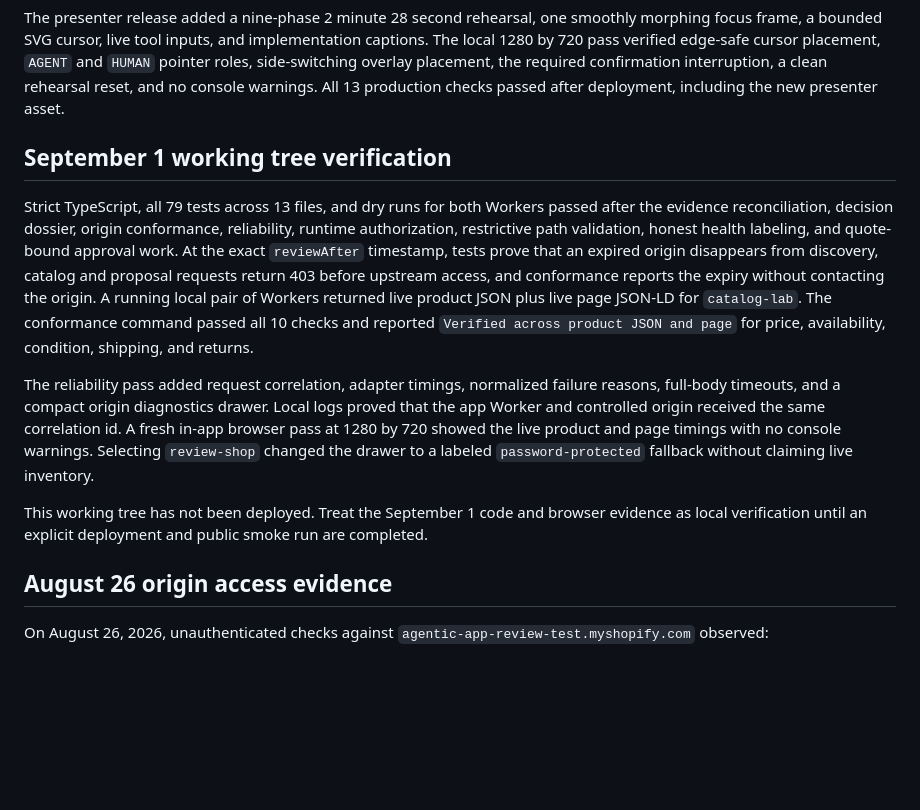
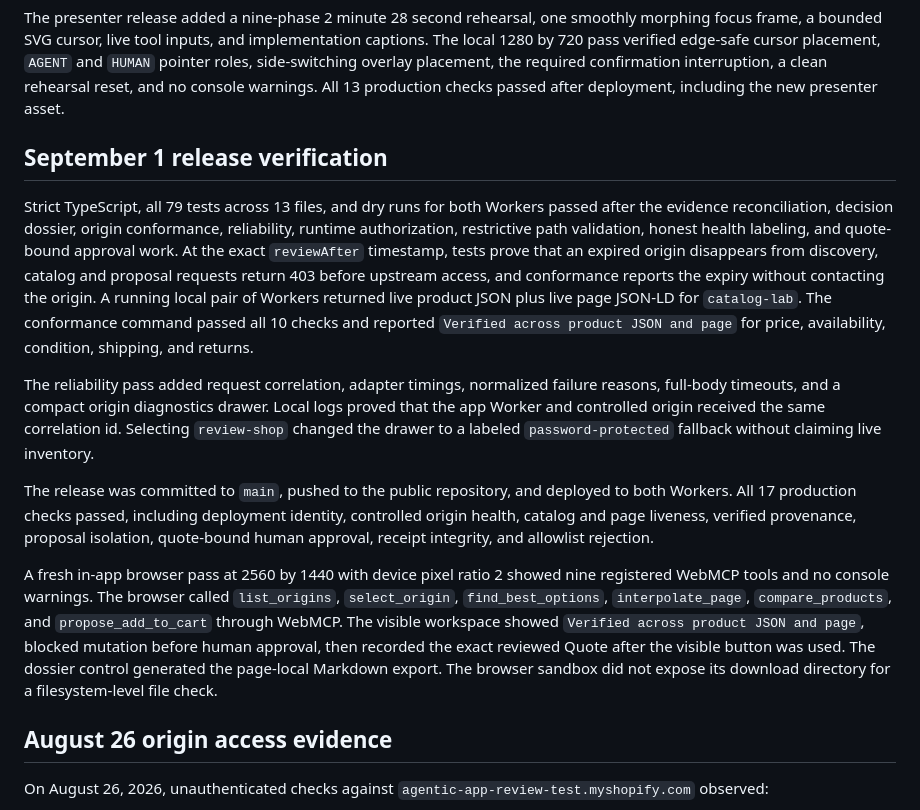
Before and after one commit to Somnora/agentic-webmcp, a Markdown page: docs/NEW_WORK_EVIDENCE.md, the part around the change. Drawn GitHub-style; blank space fills up the shorter version.

Commit message:
docs: record judge release verification

```diff
--- a/docs/NEW_WORK_EVIDENCE.md
+++ b/docs/NEW_WORK_EVIDENCE.md
@@ -43,13 +43,15 @@ At 1280 by 720, Chrome loaded the production workspace with exactly eight regist
 
 The presenter release added a nine-phase 2 minute 28 second rehearsal, one smoothly morphing focus frame, a bounded SVG cursor, live tool inputs, and implementation captions. The local 1280 by 720 pass verified edge-safe cursor placement, `AGENT` and `HUMAN` pointer roles, side-switching overlay placement, the required confirmation interruption, a clean rehearsal reset, and no console warnings. All 13 production checks passed after deployment, including the new presenter asset.
 
-## September 1 working tree verification
+## September 1 release verification
 
 Strict TypeScript, all 79 tests across 13 files, and dry runs for both Workers passed after the evidence reconciliation, decision dossier, origin conformance, reliability, runtime authorization, restrictive path validation, honest health labeling, and quote-bound approval work. At the exact `reviewAfter` timestamp, tests prove that an expired origin disappears from discovery, catalog and proposal requests return 403 before upstream access, and conformance reports the expiry without contacting the origin. A running local pair of Workers returned live product JSON plus live page JSON-LD for `catalog-lab`. The conformance command passed all 10 checks and reported `Verified across product JSON and page` for price, availability, condition, shipping, and returns.
 
-The reliability pass added request correlation, adapter timings, normalized failure reasons, full-body timeouts, and a compact origin diagnostics drawer. Local logs proved that the app Worker and controlled origin received the same correlation id. A fresh in-app browser pass at 1280 by 720 showed the live product and page timings with no console warnings. Selecting `review-shop` changed the drawer to a labeled `password-protected` fallback without claiming live inventory.
+The reliability pass added request correlation, adapter timings, normalized failure reasons, full-body timeouts, and a compact origin diagnostics drawer. Local logs proved that the app Worker and controlled origin received the same correlation id. Selecting `review-shop` changed the drawer to a labeled `password-protected` fallback without claiming live inventory.
 
-This working tree has not been deployed. Treat the September 1 code and browser evidence as local verification until an explicit deployment and public smoke run are completed.
+The release was committed to `main`, pushed to the public repository, and deployed to both Workers. All 17 production checks passed, including deployment identity, controlled origin health, catalog and page liveness, verified provenance, proposal isolation, quote-bound human approval, receipt integrity, and allowlist rejection.
+
+A fresh in-app browser pass at 2560 by 1440 with device pixel ratio 2 showed nine registered WebMCP tools and no console warnings. The browser called `list_origins`, `select_origin`, `find_best_options`, `interpolate_page`, `compare_products`, and `propose_add_to_cart` through WebMCP. The visible workspace showed `Verified across product JSON and page`, blocked mutation before human approval, then recorded the exact reviewed Quote after the visible button was used. The dossier control generated the page-local Markdown export. The browser sandbox did not expose its download directory for a filesystem-level file check.
 
 ## August 26 origin access evidence
 
```
Also changed, not shown: devpost-submission.md (+4 -2 lines).
